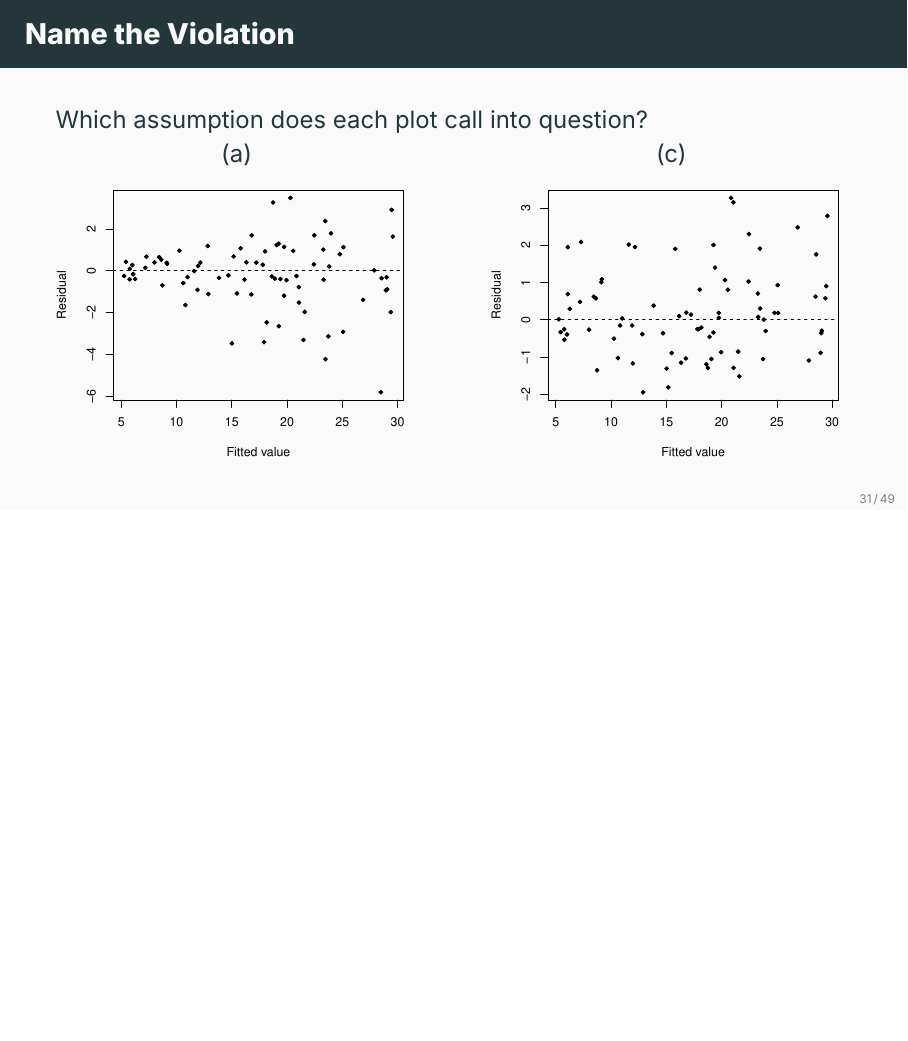
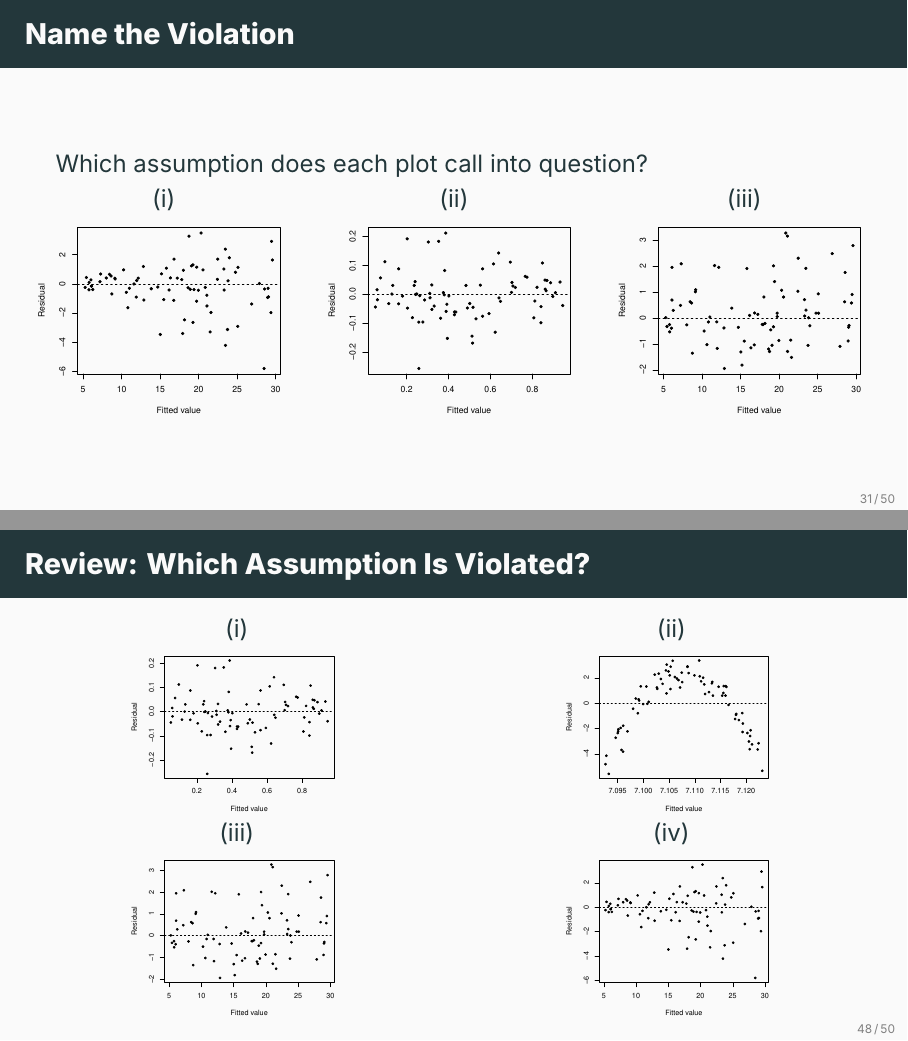
Before and after one commit to ami-null/intro-regression, LaTeX slides (06_residual-analysis/06_residual-analysis_presentation.tex, which reads 06_residual-analysis/06_residual-analysis_contents.tex): page 46 of 73 before the commit and pages 46 and 71 of 74 after it, the two joined at a grey line, the shorter picture padded with empty space. Compiled offline with XeLaTeX; a missing font is replaced by an installed copy or a similar font.

Commit message:
fix some minor inconsistencies

```diff
--- a/06_residual-analysis/06_residual-analysis_contents.tex
+++ b/06_residual-analysis/06_residual-analysis_contents.tex
@@ -418,17 +418,21 @@
     Which assumption does each plot call into question?
 
     \begin{columns}[T]
-        \column{0.5\textwidth}
+        \column{0.32\textwidth}
         \centering
-        (a)\par
-        \mode<presentation>{\includegraphics[height=0.6\textheight]{figures/pat-funnel}}\mode<article>{\includegraphics[width=0.6\linewidth]{figures/pat-funnel}}
-        \column{0.5\textwidth}
+        (i)\par
+        \mode<presentation>{\includegraphics[width=\linewidth]{figures/pat-funnel}}\mode<article>{\includegraphics[width=0.9\linewidth]{figures/pat-funnel}}
+        \column{0.32\textwidth}
         \centering
-        (c)\par
-        \mode<presentation>{\includegraphics[height=0.6\textheight]{figures/pat-ok}}\mode<article>{\includegraphics[width=0.6\linewidth]{figures/pat-ok}}
+        (ii)\par
+        \mode<presentation>{\includegraphics[width=\linewidth]{figures/pat-bow}}\mode<article>{\includegraphics[width=0.9\linewidth]{figures/pat-bow}}
+        \column{0.32\textwidth}
+        \centering
+        (iii)\par
+        \mode<presentation>{\includegraphics[width=\linewidth]{figures/pat-ok}}\mode<article>{\includegraphics[width=0.9\linewidth]{figures/pat-ok}}
     \end{columns}
 
-    % (a) funnel: nonconstant variance increasing with the mean. (c) satisfactory: no evidence against constant variance.
+    % (i) funnel: nonconstant variance, the spread grows with the mean. (ii) double bow: nonconstant variance, the spread is largest in the middle. (iii) satisfactory: no evidence against constant variance.
 \end{frame}
 
 
@@ -674,6 +678,26 @@
 \section{Summary}
 
 
+\begin{frame}{Review: Which Assumption Is Violated?}
+    \begin{columns}[T]
+        \column{0.5\textwidth}
+        \centering
+        (i)\par
+        \mode<presentation>{\includegraphics[height=0.35\textheight]{figures/pat-bow}}\mode<article>{\includegraphics[width=0.6\linewidth]{figures/pat-bow}}\par
+        (iii)\par
+        \mode<presentation>{\includegraphics[height=0.35\textheight]{figures/pat-ok}}\mode<article>{\includegraphics[width=0.6\linewidth]{figures/pat-ok}}
+        \column{0.5\textwidth}
+        \centering
+        (ii)\par
+        \mode<presentation>{\includegraphics[height=0.35\textheight]{figures/pat-nonlinear}}\mode<article>{\includegraphics[width=0.6\linewidth]{figures/pat-nonlinear}}\par
+        (iv)\par
+        \mode<presentation>{\includegraphics[height=0.35\textheight]{figures/pat-funnel}}\mode<article>{\includegraphics[width=0.6\linewidth]{figures/pat-funnel}}
+    \end{columns}
+
+    % (i) double bow: nonconstant variance. (ii) curvature: the mean function is wrong. (iii) satisfactory: no violation. (iv) funnel: nonconstant variance.
+\end{frame}
+
+
 \begin{frame}{Diagnostics at a Glance}
     \mode<presentation>{\footnotesize}
     \begin{center}
```
Also changed, not shown: 06_residual-analysis/06_residual-analysis_article.pdf, 06_residual-analysis/06_residual-analysis_presentation.pdf.
